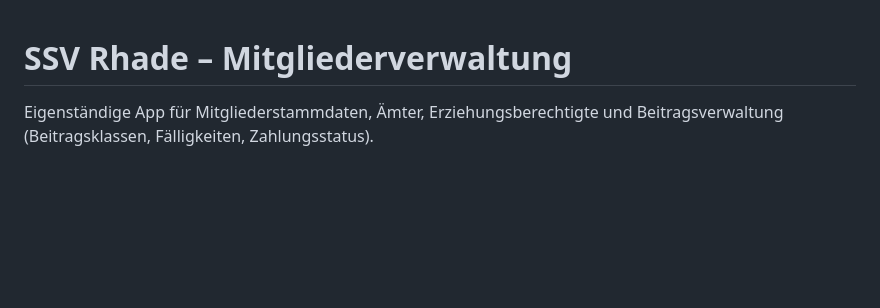
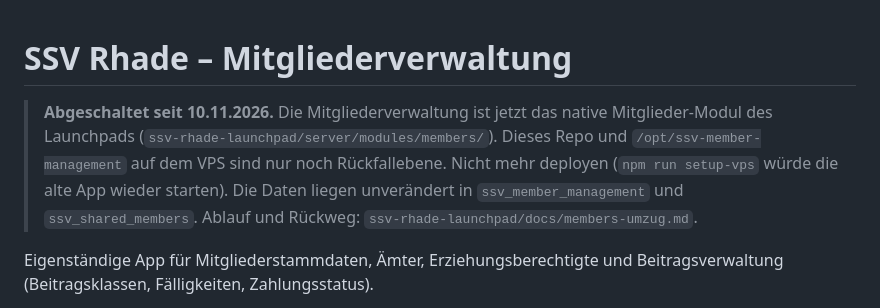
Before and after one commit to Kiedrowicz/ssv-rhade-member-management, a Markdown page: README.md, the part around the change. GitHub-like rendering; blank space fills up the shorter version.

Commit message:
Hinweis: Alt-App abgeschaltet, Mitgliederverwaltung ist Launchpad-Modul
Co-Authored-By: Claude Opus 5.5 <noreply@anthropic.com>

```diff
--- a/README.md
+++ b/README.md
@@ -1,4 +1,11 @@
 # SSV Rhade – Mitgliederverwaltung
+
+> **Abgeschaltet seit 10.11.2026.** Die Mitgliederverwaltung ist jetzt das native
+> Mitglieder-Modul des Launchpads (`ssv-rhade-launchpad/server/modules/members/`).
+> Dieses Repo und `/opt/ssv-member-management` auf dem VPS sind nur noch
+> Rückfallebene. Nicht mehr deployen (`npm run setup-vps` würde die alte App wieder
+> starten). Die Daten liegen unverändert in `ssv_member_management` und
+> `ssv_shared_members`. Ablauf und Rückweg: `ssv-rhade-launchpad/docs/members-umzug.md`.
 
 Eigenständige App für Mitgliederstammdaten, Ämter, Erziehungsberechtigte und
 Beitragsverwaltung (Beitragsklassen, Fälligkeiten, Zahlungsstatus).
```
Also changed, not shown: CLAUDE.md (+7 -0 lines).
